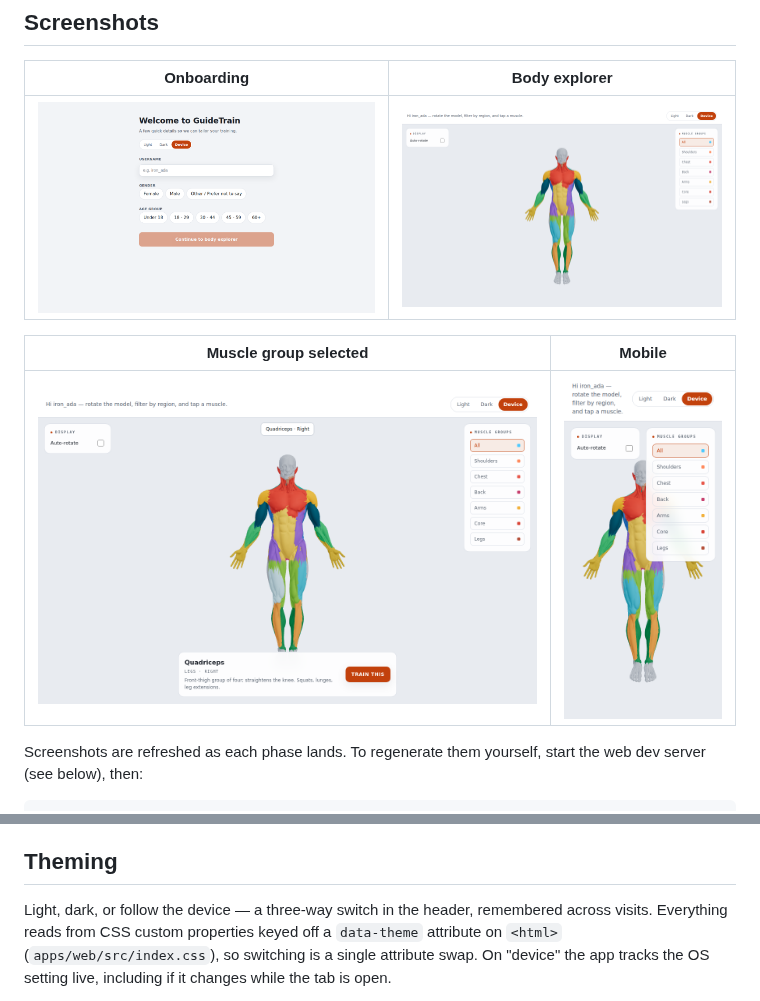
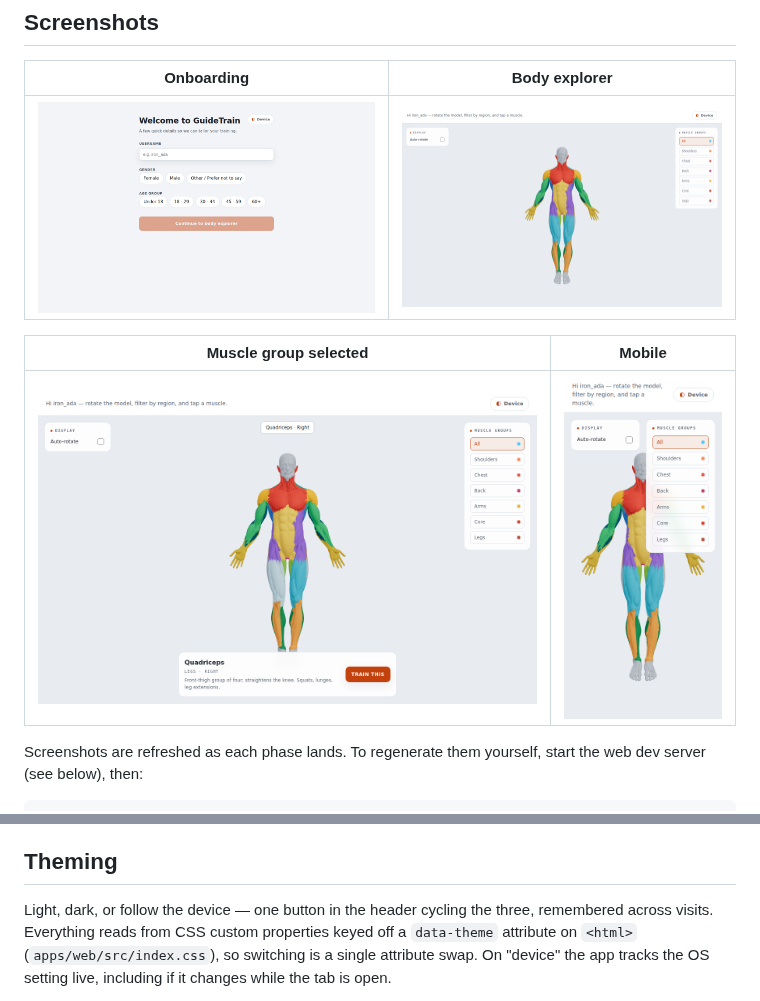
Before and after one commit to defsix/guidetrain, a Markdown page: README.md, 2 parts joined by grey strips. GitHub-like rendering; pictures changed too: docs/screenshots/01-onboarding.png, docs/screenshots/02-explorer.png, docs/screenshots/03-muscle-selected.png.

```diff
--- a/README.md
+++ b/README.md
@@ -85,8 +85,8 @@ puts the mobile variant at 1.05 MB (60k faces) and the full one at 3.5 MB
 
 ## Theming
 
-Light, dark, or follow the device — a three-way switch in the header, remembered
-across visits. Everything reads from CSS custom properties keyed off a
+Light, dark, or follow the device — one button in the header cycling the three,
+remembered across visits. Everything reads from CSS custom properties keyed off a
 `data-theme` attribute on `<html>` (`apps/web/src/index.css`), so switching is a
 single attribute swap. On "device" the app tracks the OS setting live, including
 if it changes while the tab is open.
```
Also changed, not shown: tools/muscle-segmentation/README.md (+18 -2 lines), 7 other files.
